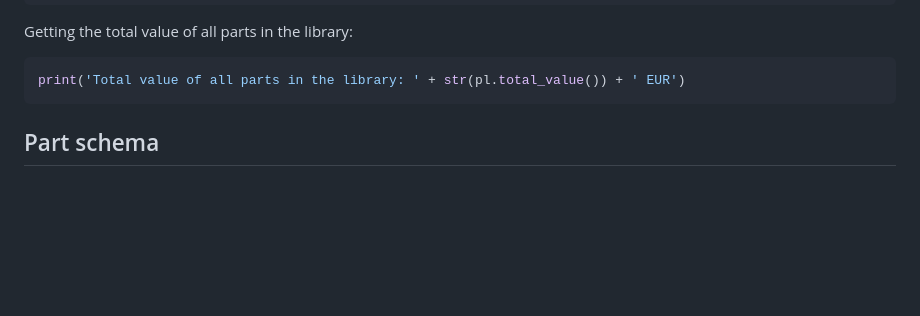
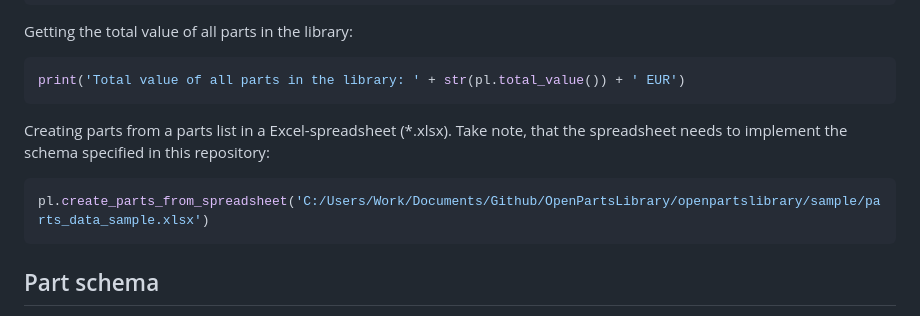
Before and after one commit to alekssadowski95/OpenPartsLibrary, a Markdown page: README.md, the part around the change. Rendered like a GitHub page; blank space fills up the shorter version.

````diff
--- a/README.md
+++ b/README.md
@@ -94,6 +94,10 @@ Getting the total value of all parts in the library:
 print('Total value of all parts in the library: ' + str(pl.total_value()) + ' EUR')
 ```
 
+Creating parts from a parts list in a Excel-spreadsheet (*.xlsx). Take note, that the spreadsheet needs to implement the schema specified in this repository:
+```python
+pl.create_parts_from_spreadsheet('C:/Users/Work/Documents/Github/OpenPartsLibrary/openpartslibrary/sample/parts_data_sample.xlsx')
+```
 
 ## Part schema
 This table outlines the `Part` properties used in the OpenPartsLibrary.
````
